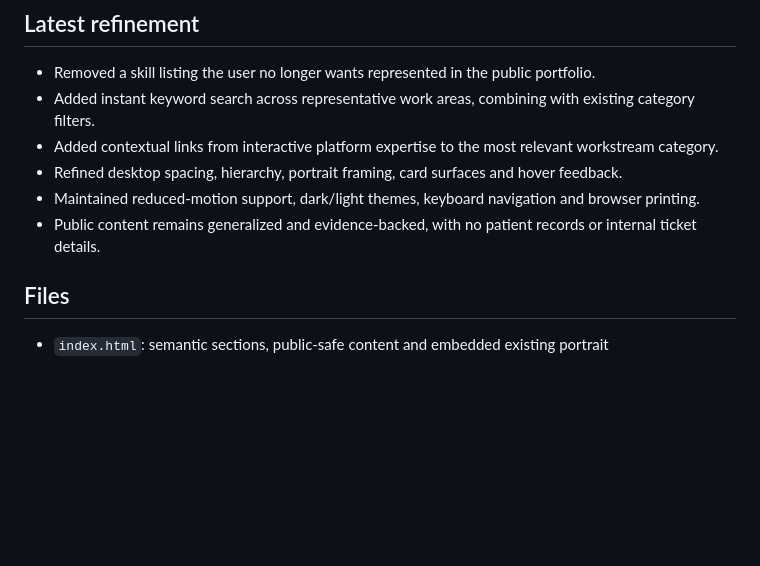
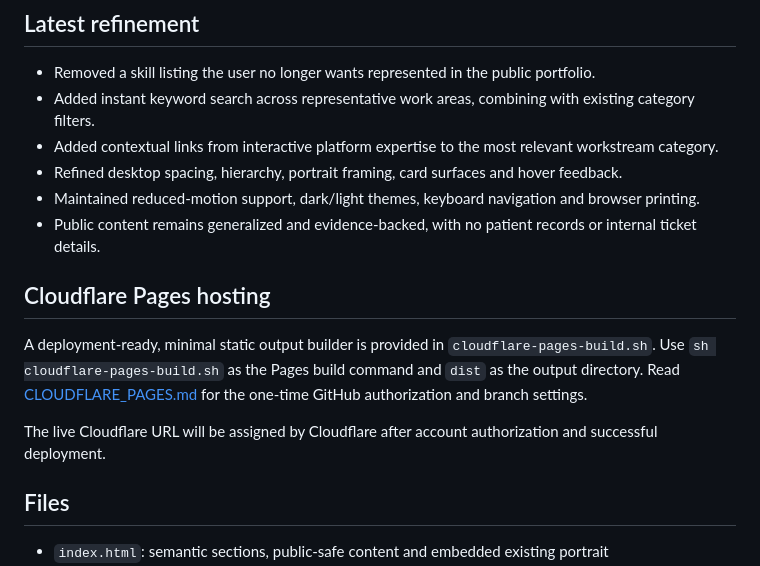
Before and after one commit to Divin-kumar/divinkumar-pv-portfolio, a Markdown page: README.md, the part around the change. Drawn GitHub-style; blank space fills up the shorter version.

Commit message:
Link Cloudflare Pages deployment instructions

```diff
--- a/README.md
+++ b/README.md
@@ -24,6 +24,12 @@ The new site prioritizes:
 - Refined desktop spacing, hierarchy, portrait framing, card surfaces and hover feedback.
 - Maintained reduced-motion support, dark/light themes, keyboard navigation and browser printing.
 - Public content remains generalized and evidence-backed, with no patient records or internal ticket details.
+
+## Cloudflare Pages hosting
+
+A deployment-ready, minimal static output builder is provided in `cloudflare-pages-build.sh`. Use `sh cloudflare-pages-build.sh` as the Pages build command and `dist` as the output directory. Read [CLOUDFLARE_PAGES.md](./CLOUDFLARE_PAGES.md) for the one-time GitHub authorization and branch settings.
+
+The live Cloudflare URL will be assigned by Cloudflare after account authorization and successful deployment.
 
 ## Files
 
```
